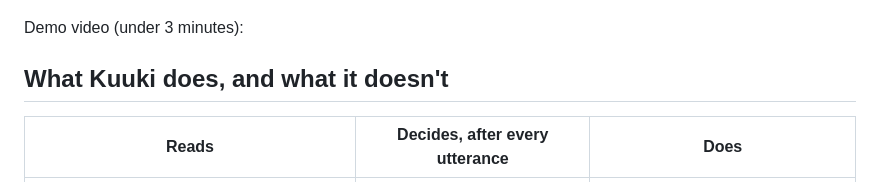
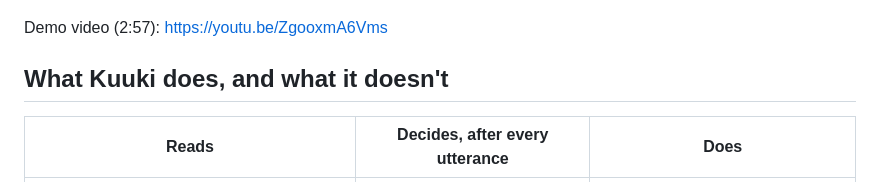
Before and after one commit to masucamp/kuuki, a Markdown page: README.md, the part around the change. Drawn GitHub-style.

Commit message:
README: link the demo video
Co-Authored-By: Claude Opus 5.5 (1M context) <noreply@anthropic.com>

```diff
--- a/README.md
+++ b/README.md
@@ -16,7 +16,7 @@ Kuuki listens to a meeting and decides, after every utterance, **whether** to sp
 
 ![Kuuki replaying a meeting: transcript with English first, the air meter of seven probes, the decision route and the after-meeting notes](docs/screenshot.jpg)
 
-Demo video (under 3 minutes): <!-- TODO: YouTube URL -->
+Demo video (2:57): https://youtu.be/ZgooxmA6Vms
 
 ## What Kuuki does, and what it doesn't
 
```
